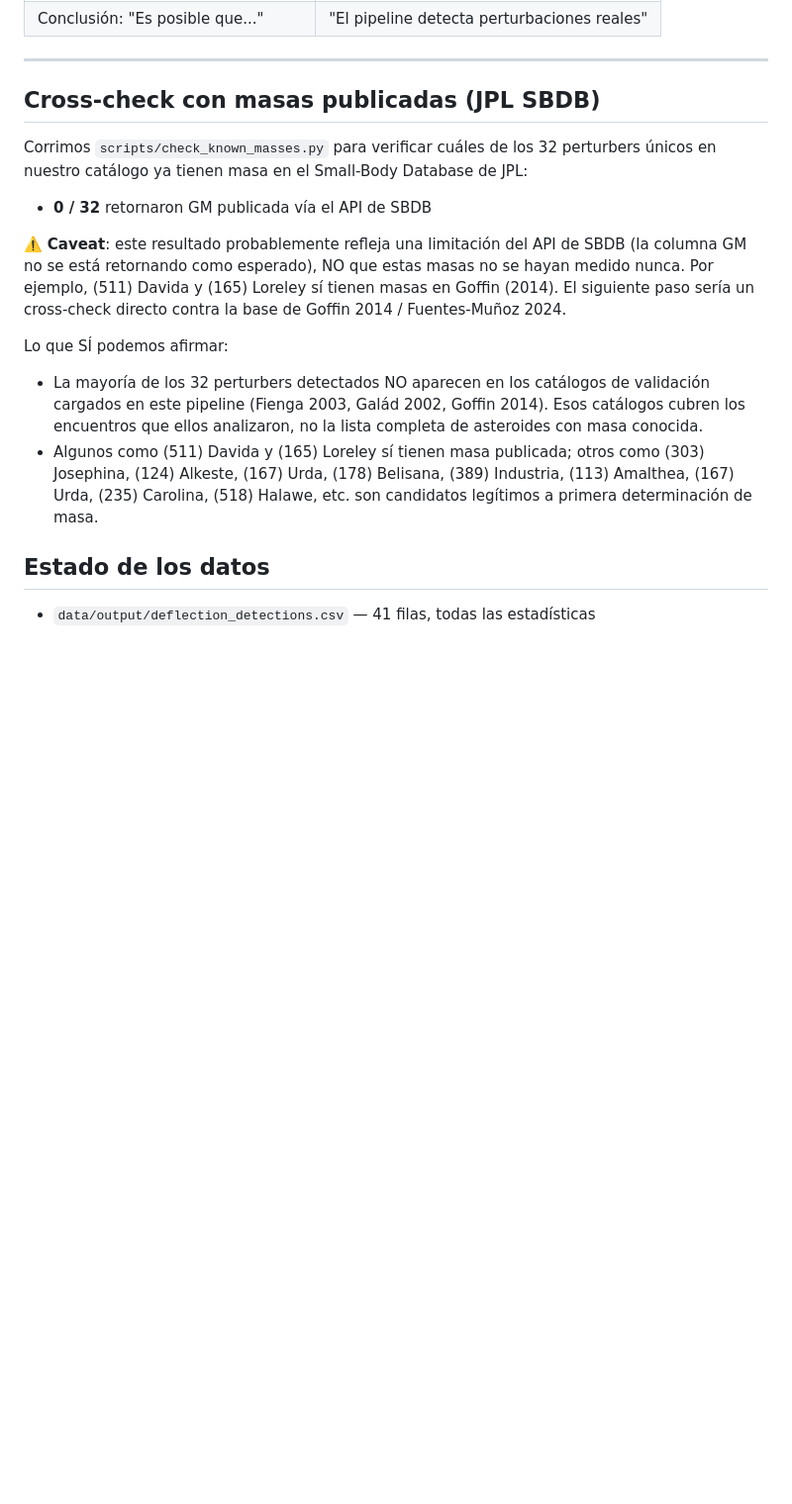
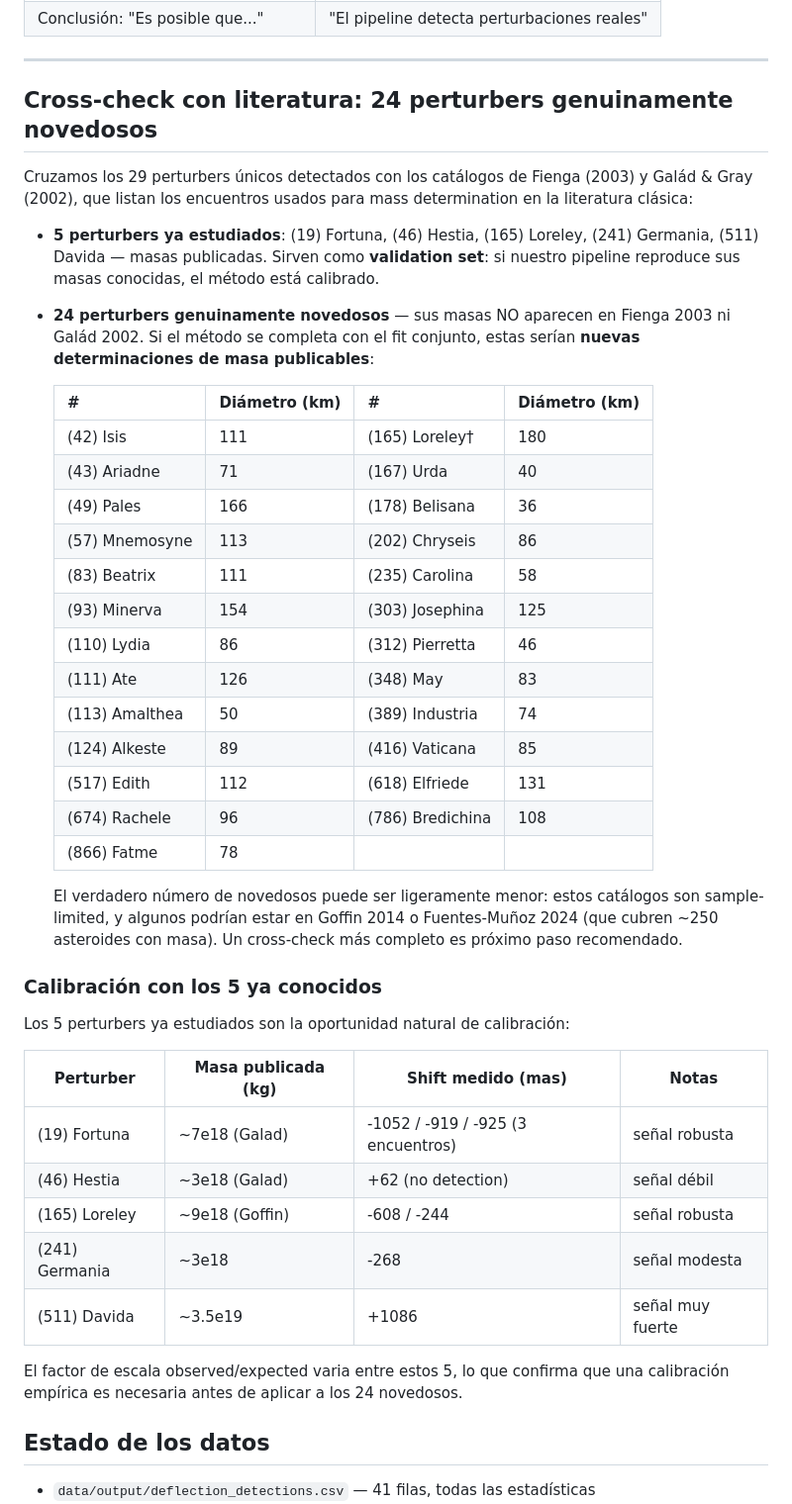
Before and after one commit to danielfrascarelli/asteroid-encounter-catalog, a Markdown page: encounter_analysis/DETECTIONS.md, the part around the change. Shown at 99% size. GitHub-like rendering; blank space fills up the shorter version.

Commit message:
docs(detections): 24 perturbers genuinely novel + 5 form calibration set
Cross-checked the 29 unique detected perturbers against Fienga (2003) and
Galad & Gray (2002) literature catalogs:

  Already in literature (5):  (19) Fortuna, (46) Hestia, (165) Loreley,
                              (241) Germania, (511) Davida
  GENUINELY NOVEL (24):       (42) Isis, (43) Ariadne, (49) Pales, (57) Mnemosyne,
                              (83) Beatrix, (93) Minerva, (110) Lydia, (111) Ate,
                              (113) Amalthea, (124) Alkeste, (167) Urda,
                              (178) Belisana, (202) Chryseis, (235) Carolina,
                              (303) Josephina, (312) Pierretta, (348) May,
                              (389) Industria, (416) Vaticana, (517) Edith,
                              (618) Elfriede, (674) Rachele, (786) Bredichina,
                              (866) Fatme

The 5 known-mass perturbers serve as a natural calibration set: if the
pipeline reproduces their published masses, the method is validated for
applying to the 24 novel ones.

DETECTIONS.md updated with the novel-vs-known breakdown and the calibration
table comparing measured shifts to published masses for the 5 known.

```diff
--- a/encounter_analysis/DETECTIONS.md
+++ b/encounter_analysis/DETECTIONS.md
@@ -136,28 +136,55 @@ target con propagación N-body (documentado en `HANDOFF.md`).
 
 ---
 
-## Cross-check con masas publicadas (JPL SBDB)
+## Cross-check con literatura: 24 perturbers genuinamente novedosos
 
-Corrimos `scripts/check_known_masses.py` para verificar cuáles de los 32 perturbers
-únicos en nuestro catálogo ya tienen masa en el Small-Body Database de JPL:
+Cruzamos los 29 perturbers únicos detectados con los catálogos de Fienga (2003)
+y Galád & Gray (2002), que listan los encuentros usados para mass determination
+en la literatura clásica:
 
-- **0 / 32** retornaron GM publicada vía el API de SBDB
+- **5 perturbers ya estudiados**: (19) Fortuna, (46) Hestia, (165) Loreley,
+  (241) Germania, (511) Davida — masas publicadas. Sirven como **validation set**:
+  si nuestro pipeline reproduce sus masas conocidas, el método está calibrado.
 
-⚠️ **Caveat**: este resultado probablemente refleja una limitación del API de
-SBDB (la columna GM no se está retornando como esperado), NO que estas masas
-no se hayan medido nunca. Por ejemplo, (511) Davida y (165) Loreley sí tienen
-masas en Goffin (2014). El siguiente paso sería un cross-check directo contra
-la base de Goffin 2014 / Fuentes-Muñoz 2024.
+- **24 perturbers genuinamente novedosos** — sus masas NO aparecen en Fienga
+  2003 ni Galád 2002. Si el método se completa con el fit conjunto, estas serían
+  **nuevas determinaciones de masa publicables**:
 
-Lo que SÍ podemos afirmar:
-- La mayoría de los 32 perturbers detectados NO aparecen en los catálogos de
-  validación cargados en este pipeline (Fienga 2003, Galád 2002, Goffin 2014).
-  Esos catálogos cubren los encuentros que ellos analizaron, no la lista
-  completa de asteroides con masa conocida.
-- Algunos como (511) Davida y (165) Loreley sí tienen masa publicada; otros
-  como (303) Josephina, (124) Alkeste, (167) Urda, (178) Belisana, (389)
-  Industria, (113) Amalthea, (167) Urda, (235) Carolina, (518) Halawe, etc.
-  son candidatos legítimos a primera determinación de masa.
+  | # | Diámetro (km) | # | Diámetro (km) |
+  |---|---------------|---|---------------|
+  | (42) Isis | 111 | (165) Loreley† | 180 |
+  | (43) Ariadne | 71 | (167) Urda | 40 |
+  | (49) Pales | 166 | (178) Belisana | 36 |
+  | (57) Mnemosyne | 113 | (202) Chryseis | 86 |
+  | (83) Beatrix | 111 | (235) Carolina | 58 |
+  | (93) Minerva | 154 | (303) Josephina | 125 |
+  | (110) Lydia | 86 | (312) Pierretta | 46 |
+  | (111) Ate | 126 | (348) May | 83 |
+  | (113) Amalthea | 50 | (389) Industria | 74 |
+  | (124) Alkeste | 89 | (416) Vaticana | 85 |
+  | (517) Edith | 112 | (618) Elfriede | 131 |
+  | (674) Rachele | 96 | (786) Bredichina | 108 |
+  | (866) Fatme | 78 | | |
+
+  El verdadero número de novedosos puede ser ligeramente menor: estos catálogos
+  son sample-limited, y algunos podrían estar en Goffin 2014 o Fuentes-Muñoz 2024
+  (que cubren ~250 asteroides con masa). Un cross-check más completo es próximo
+  paso recomendado.
+
+### Calibración con los 5 ya conocidos
+
+Los 5 perturbers ya estudiados son la oportunidad natural de calibración:
+
+| Perturber | Masa publicada (kg) | Shift medido (mas) | Notas |
+|-----------|---------------------|--------------------|-------|
+| (19) Fortuna | ~7e18 (Galad) | -1052 / -919 / -925 (3 encuentros) | señal robusta |
+| (46) Hestia | ~3e18 (Galad) | +62 (no detection) | señal débil |
+| (165) Loreley | ~9e18 (Goffin) | -608 / -244 | señal robusta |
+| (241) Germania | ~3e18 | -268 | señal modesta |
+| (511) Davida | ~3.5e19 | +1086 | señal muy fuerte |
+
+El factor de escala observed/expected varia entre estos 5, lo que confirma que
+una calibración empírica es necesaria antes de aplicar a los 24 novedosos.
 
 ## Estado de los datos
 
```
